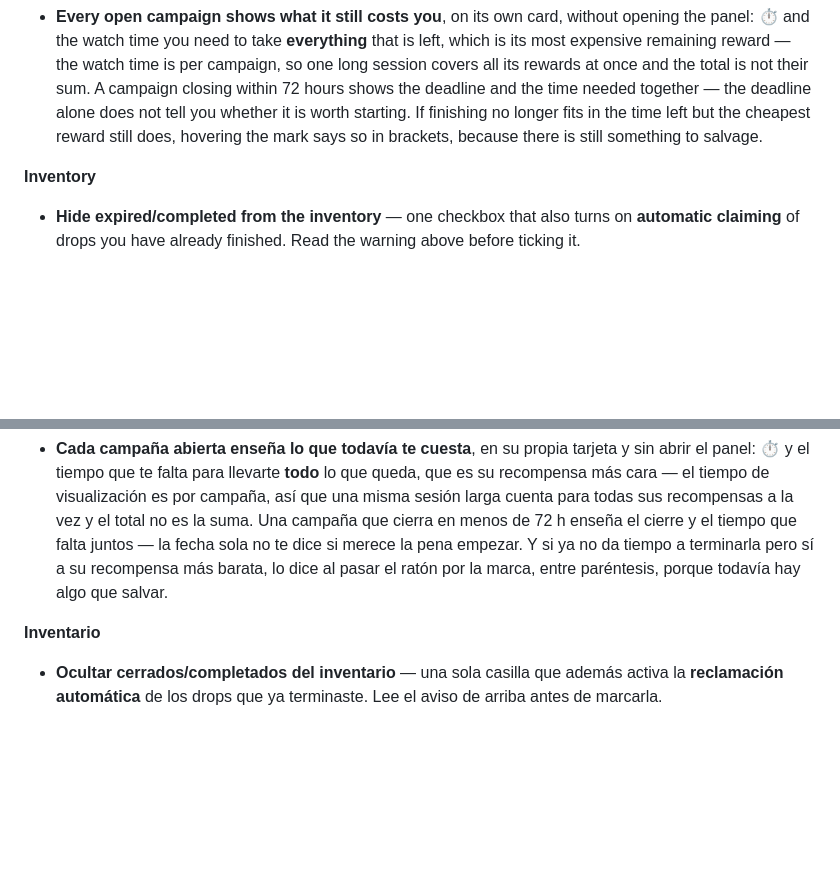
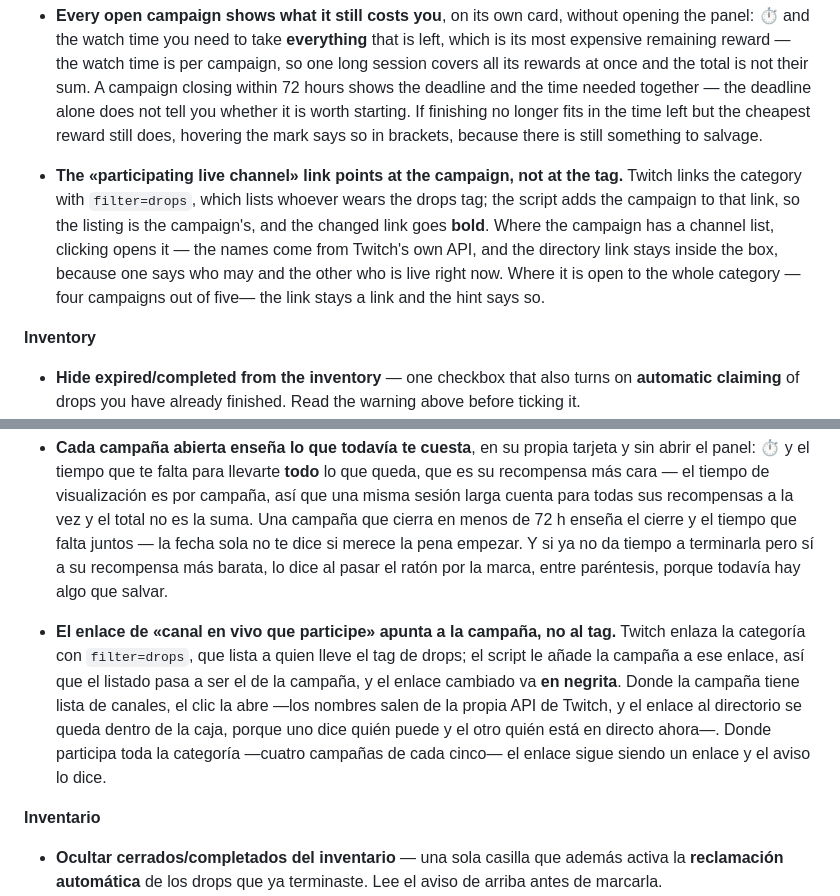
Before and after one commit to g31w0fw0rld/twitch-drops-highlighter, a Markdown page: README.md, 2 parts joined by grey strips. Drawn GitHub-style; blank space fills up the shorter version.

Commit message:
feat(twitch-drops-highlighter): el enlace de canal participante apunta a la campaña y abre su lista de canales — bump 1.3.11 -> 1.3.12

```diff
--- a/README.md
+++ b/README.md
@@ -78,6 +86,8 @@ Userscript that classifies and highlights drops/campaigns on Twitch based on you
 
 **On the page itself**
 - **Every open campaign shows what it still costs you**, on its own card, without opening the panel: ⏱ and the watch time you need to take **everything** that is left, which is its most expensive remaining reward — the watch time is per campaign, so one long session covers all its rewards at once and the total is not their sum. A campaign closing within 72 hours shows the deadline and the time needed together — the deadline alone does not tell you whether it is worth starting. If finishing no longer fits in the time left but the cheapest reward still does, hovering the mark says so in brackets, because there is still something to salvage.
+
+- **The «participating live channel» link points at the campaign, not at the tag.** Twitch links the category with `filter=drops`, which lists whoever wears the drops tag; the script adds the campaign to that link, so the listing is the campaign's, and the changed link goes **bold**. Where the campaign has a channel list, clicking opens it — the names come from Twitch's own API, and the directory link stays inside the box, because one says who may and the other who is live right now. Where it is open to the whole category —four campaigns out of five— the link stays a link and the hint says so.
 
 **Inventory**
 - **Hide expired/completed from the inventory** — one checkbox that also turns on **automatic claiming** of drops you have already finished. Read the warning above before ticking it.
@@ -139,6 +149,8 @@ Userscript that classifies and highlights drops/campaigns on Twitch based on you
 **En la propia página**
 - **Cada campaña abierta enseña lo que todavía te cuesta**, en su propia tarjeta y sin abrir el panel: ⏱ y el tiempo que te falta para llevarte **todo** lo que queda, que es su recompensa más cara — el tiempo de visualización es por campaña, así que una misma sesión larga cuenta para todas sus recompensas a la vez y el total no es la suma. Una campaña que cierra en menos de 72 h enseña el cierre y el tiempo que falta juntos — la fecha sola no te dice si merece la pena empezar. Y si ya no da tiempo a terminarla pero sí a su recompensa más barata, lo dice al pasar el ratón por la marca, entre paréntesis, porque todavía hay algo que salvar.
 
+- **El enlace de «canal en vivo que participe» apunta a la campaña, no al tag.** Twitch enlaza la categoría con `filter=drops`, que lista a quien lleve el tag de drops; el script le añade la campaña a ese enlace, así que el listado pasa a ser el de la campaña, y el enlace cambiado va **en negrita**. Donde la campaña tiene lista de canales, el clic la abre —los nombres salen de la propia API de Twitch, y el enlace al directorio se queda dentro de la caja, porque uno dice quién puede y el otro quién está en directo ahora—. Donde participa toda la categoría —cuatro campañas de cada cinco— el enlace sigue siendo un enlace y el aviso lo dice.
+
 **Inventario**
 - **Ocultar cerrados/completados del inventario** — una sola casilla que además activa la **reclamación automática** de los drops que ya terminaste. Lee el aviso de arriba antes de marcarla.
 - **Pasa el ratón por un drop en progreso y te dice el tiempo de visualización que falta exactamente.** Twitch te da una barra y un porcentaje redondeado; el script lo convierte en minutos con los que se puede planificar.
```
Also changed, not shown: other parts of README.md (+8 -0 lines), docs/screenshot-participating-channels.png (added), docs/screenshot-whole-category.png (added), 7 other files.
